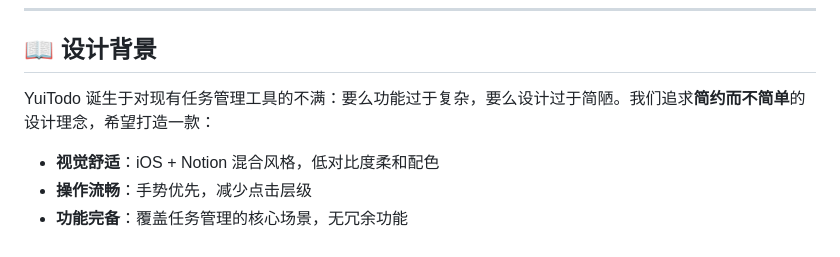
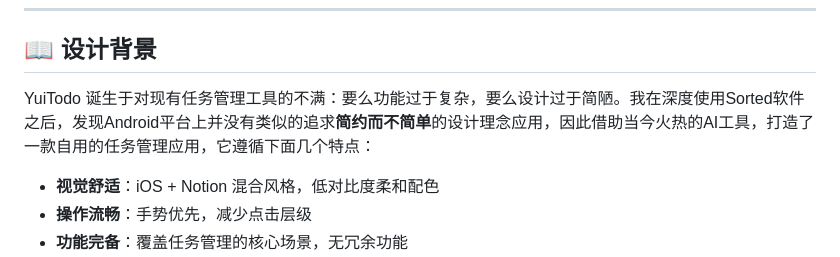
Before and after one commit to CyberYui/YuiTodo-Flutter, a Markdown page: README.md, the part around the change. GitHub-like rendering.

Commit message:
docs: update README.md

```diff
--- a/README.md
+++ b/README.md
@@ -23,7 +23,7 @@
 
 ## 📖 设计背景
 
-YuiTodo 诞生于对现有任务管理工具的不满：要么功能过于复杂，要么设计过于简陋。我们追求**简约而不简单**的设计理念，希望打造一款：
+YuiTodo 诞生于对现有任务管理工具的不满：要么功能过于复杂，要么设计过于简陋。我在深度使用Sorted软件之后，发现Android平台上并没有类似的追求**简约而不简单**的设计理念应用，因此借助当今火热的AI工具，打造了一款自用的任务管理应用，它遵循下面几个特点：
 
 - **视觉舒适**：iOS + Notion 混合风格，低对比度柔和配色
 - **操作流畅**：手势优先，减少点击层级
```
